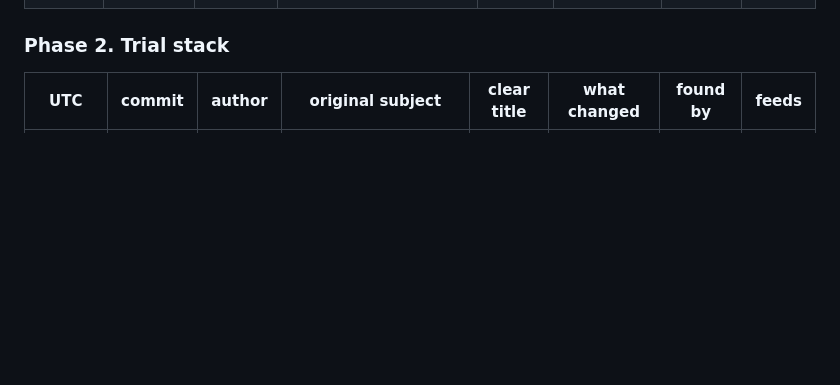
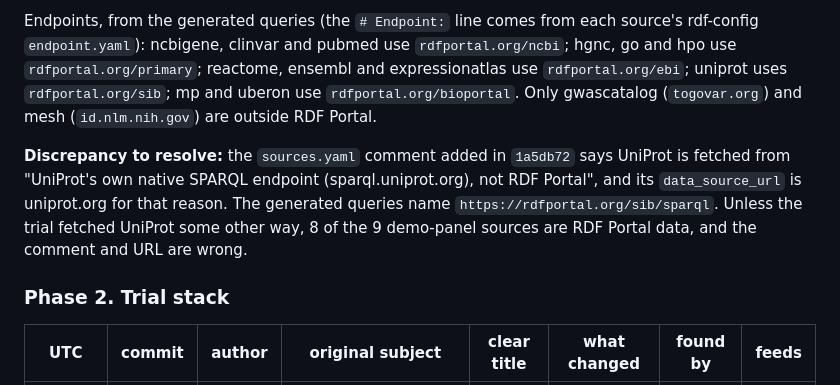
Before and after one commit to ryneches/rdfc2im-report, a Markdown page: notes/commit-history.md, the part around one of its changes. Drawn GitHub-style; blank space fills up the shorter version.

```diff
--- a/notes/commit-history.md
+++ b/notes/commit-history.md
@@ -329,3 +338,14 @@ Columns to fill in, phase by phase: *clear title*, *what changed* (the rule, in
+Endpoints, from the generated queries (the `# Endpoint:` line comes from each source's rdf-config
+`endpoint.yaml`): ncbigene, clinvar and pubmed use `rdfportal.org/ncbi`; hgnc, go and hpo use
+`rdfportal.org/primary`; reactome, ensembl and expressionatlas use `rdfportal.org/ebi`; uniprot uses
+`rdfportal.org/sib`; mp and uberon use `rdfportal.org/bioportal`. Only gwascatalog (`togovar.org`)
+and mesh (`id.nlm.nih.gov`) are outside RDF Portal.
+
+**Discrepancy to resolve:** the `sources.yaml` comment added in `1a5db72` says UniProt is fetched
+from "UniProt's own native SPARQL endpoint (sparql.uniprot.org), not RDF Portal", and its
+`data_source_url` is uniprot.org for that reason. The generated queries name
+`https://rdfportal.org/sib/sparql`. Unless the trial fetched UniProt some other way, 8 of the 9
+demo-panel sources are RDF Portal data, and the comment and URL are wrong.
 
 ### Phase 2. Trial stack
 
```
Also changed, not shown: other parts of notes/commit-history.md (+17 -8 lines).
